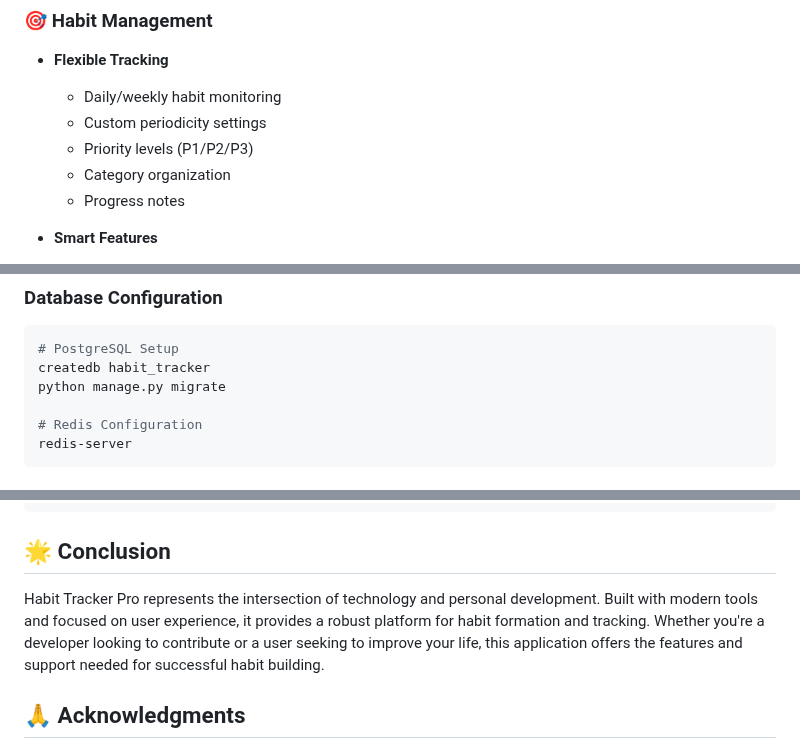
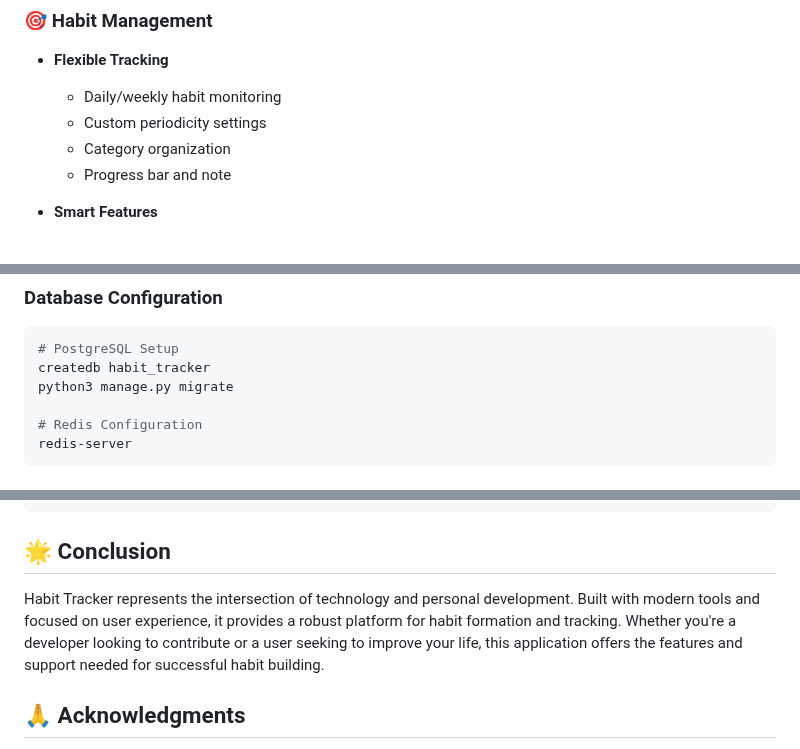
Before and after one commit to frankkode/masabo-frank-habit-track-2024, a Markdown page: README.md, 3 parts joined by grey strips. Drawn GitHub-style.

````diff
--- a/README.md
+++ b/README.md
@@ -53,9 +53,8 @@ Developed as part of my academic journey at IU International University, this pr
 - **Flexible Tracking**
   - Daily/weekly habit monitoring
   - Custom periodicity settings
-  - Priority levels (P1/P2/P3)
   - Category organization
-  - Progress notes
+  - Progress bar and note
 
 - **Smart Features**
   - Auto-detection of streaks
@@ -209,7 +208,7 @@ pip install -r requirements.txt
 ```bash
 # PostgreSQL Setup
 createdb habit_tracker
-python manage.py migrate
+python3 manage.py migrate
 
 # Redis Configuration
 redis-server
@@ -312,7 +295,7 @@ habit-tracker/
 
 ## 🌟 Conclusion
 
-Habit Tracker Pro represents the intersection of technology and personal development. Built with modern tools and focused on user experience, it provides a robust platform for habit formation and tracking. Whether you're a developer looking to contribute or a user seeking to improve your life, this application offers the features and support needed for successful habit building.
+Habit Tracker represents the intersection of technology and personal development. Built with modern tools and focused on user experience, it provides a robust platform for habit formation and tracking. Whether you're a developer looking to contribute or a user seeking to improve your life, this application offers the features and support needed for successful habit building.
 
 ## 🙏 Acknowledgments
 
````
Also changed, not shown: other parts of README.md (+5 -21 lines).
